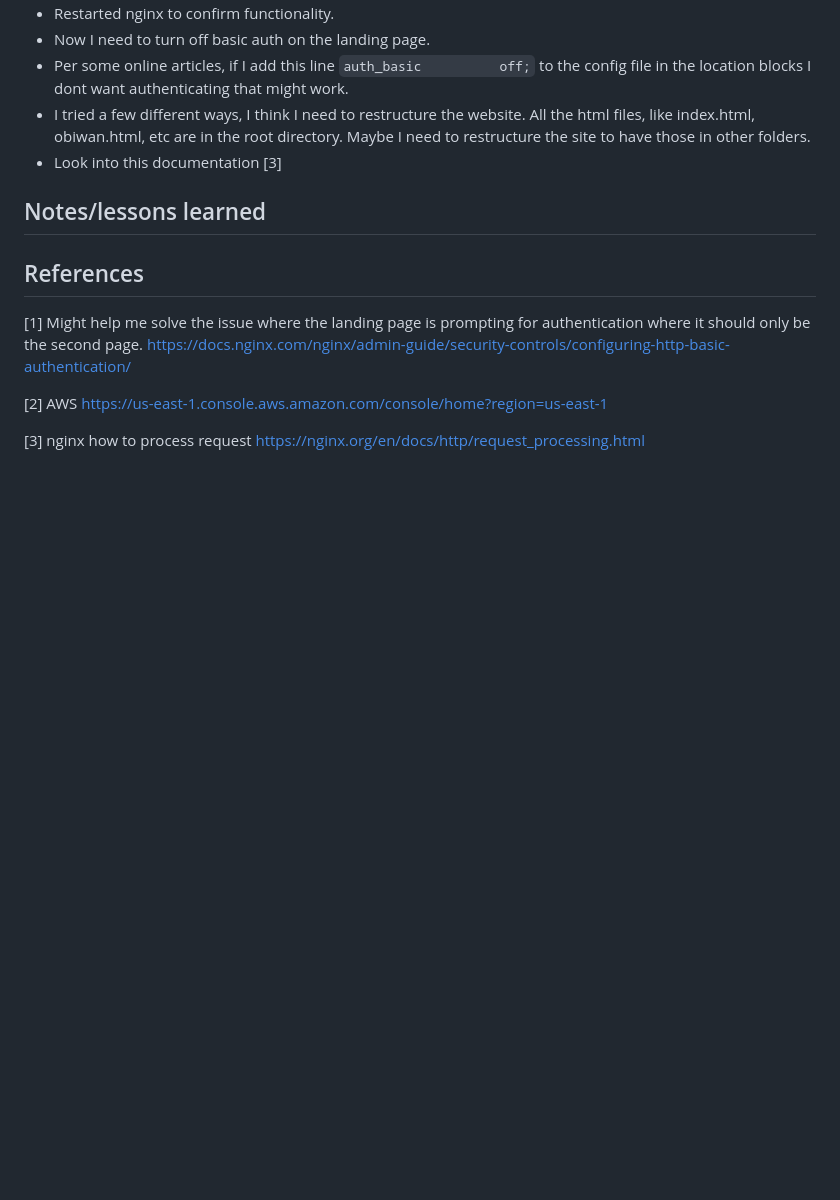
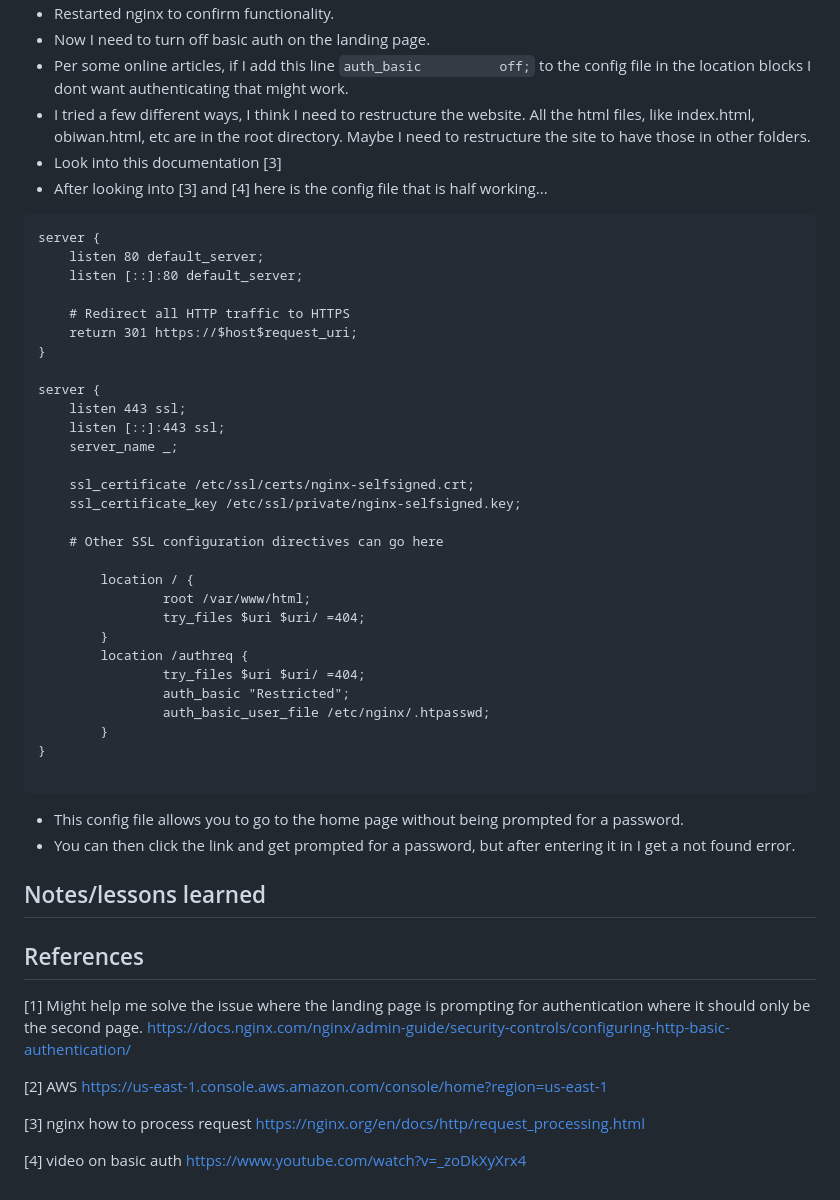
Before and after one commit to thornburyjac/4980PrototypeSite, a Markdown page: README.md, the part around the change. Drawn GitHub-style; blank space fills up the shorter version.

````diff
--- a/README.md
+++ b/README.md
@@ -224,6 +224,42 @@ server {
 - Per some online articles, if I add this line `auth_basic          off;` to the config file in the location blocks I dont want authenticating that might work.
 - I tried a few different ways, I think I need to restructure the website. All the html files, like index.html, obiwan.html, etc are in the root directory. Maybe I need to restructure the site to have those in other folders.
 - Look into this documentation [3]
+- After looking into [3] and [4] here is the config file that is half working...
+
+```text
+server {
+    listen 80 default_server;
+    listen [::]:80 default_server;
+
+    # Redirect all HTTP traffic to HTTPS
+    return 301 https://$host$request_uri;
+}
+
+server {
+    listen 443 ssl;
+    listen [::]:443 ssl;
+    server_name _;
+
+    ssl_certificate /etc/ssl/certs/nginx-selfsigned.crt;
+    ssl_certificate_key /etc/ssl/private/nginx-selfsigned.key;
+
+    # Other SSL configuration directives can go here
+
+        location / {
+                root /var/www/html;
+                try_files $uri $uri/ =404;
+        }
+        location /authreq {
+                try_files $uri $uri/ =404;
+                auth_basic "Restricted";
+                auth_basic_user_file /etc/nginx/.htpasswd;
+        }
+}
+
+```
+
+- This config file allows you to go to the home page without being prompted for a password.
+- You can then click the link and get prompted for a password, but after entering it in I get a not found error.
 
 ###
 
@@ -239,3 +275,6 @@ https://us-east-1.console.aws.amazon.com/console/home?region=us-east-1
 
 [3] nginx how to process request
 https://nginx.org/en/docs/http/request_processing.html
+
+[4] video on basic auth
+https://www.youtube.com/watch?v=_zoDkXyXrx4
````
